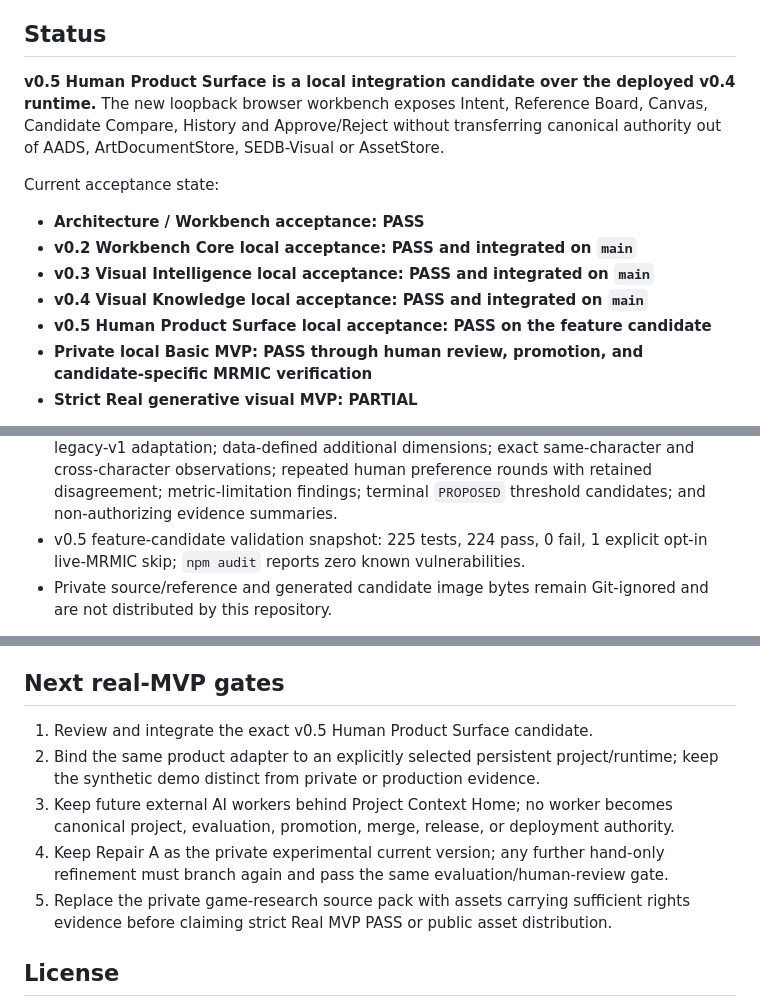
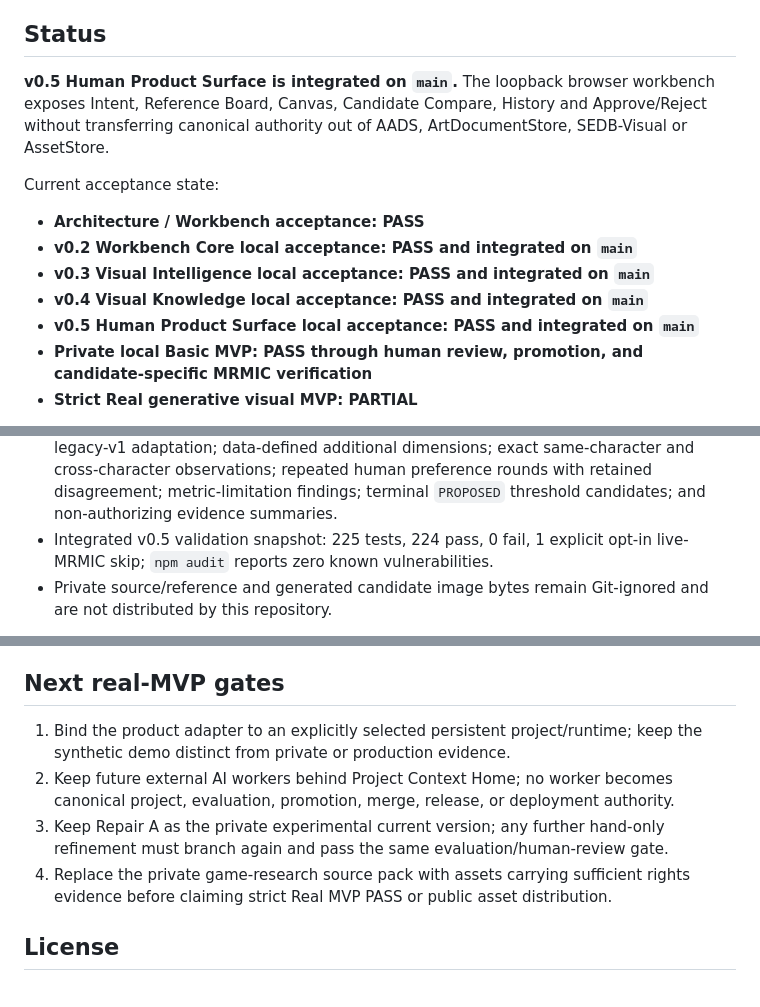
Before and after one commit to kakon77777-commits/EveAtelier, a Markdown page: README.md, 3 parts joined by grey strips. GitHub-like rendering.

Commit message:
docs: publish v0.5 main integration

```diff
--- a/README.md
+++ b/README.md
@@ -6,10 +6,10 @@ The project is designed around a simple premise: AI should work with explicit vi
 
 ## Status
 
-**v0.5 Human Product Surface is a local integration candidate over the deployed v0.4
-runtime.** The new loopback browser workbench exposes Intent, Reference Board, Canvas,
-Candidate Compare, History and Approve/Reject without transferring canonical authority
-out of AADS, ArtDocumentStore, SEDB-Visual or AssetStore.
+**v0.5 Human Product Surface is integrated on `main`.** The loopback browser workbench
+exposes Intent, Reference Board, Canvas, Candidate Compare, History and Approve/Reject
+without transferring canonical authority out of AADS, ArtDocumentStore, SEDB-Visual or
+AssetStore.
 
 Current acceptance state:
 
@@ -17,7 +17,7 @@ Current acceptance state:
 - **v0.2 Workbench Core local acceptance: PASS and integrated on `main`**
 - **v0.3 Visual Intelligence local acceptance: PASS and integrated on `main`**
 - **v0.4 Visual Knowledge local acceptance: PASS and integrated on `main`**
-- **v0.5 Human Product Surface local acceptance: PASS on the feature candidate**
+- **v0.5 Human Product Surface local acceptance: PASS and integrated on `main`**
 - **Private local Basic MVP: PASS through human review, promotion, and candidate-specific MRMIC verification**
 - **Strict Real generative visual MVP: PARTIAL**
 
@@ -115,7 +115,7 @@ The initial pre-MVP engineering sequence has been executed:
 - Dynamic Operator Registry Kernel: data-loaded axes, locks, families and compiler rules; immutable version digests; REPLACE-safe append-only SQLite evidence; human-gated activation; provider-neutral semantic plans; revision-guarded exact provider receipts; store-issued runtime evidence tokens; PREPARED/COMPLETED/FAILED experience events; and a real registry-bound Pillow resize green control.
 - VUSD counterfactual evidence kernel: immutable pre-generation predictions and later observations; exact pack/axis/lock/minimal-closure validation; declared non-vacuous closure participation; explicit collateral deltas; derived residual comparison; and candidate-only operator proposals that cannot activate or promote themselves.
 - Same-Series Calibration Evidence Kernel: immutable versioned dimension profiles; explicit legacy-v1 adaptation; data-defined additional dimensions; exact same-character and cross-character observations; repeated human preference rounds with retained disagreement; metric-limitation findings; terminal `PROPOSED` threshold candidates; and non-authorizing evidence summaries.
-- v0.5 feature-candidate validation snapshot: 225 tests, 224 pass, 0 fail, 1 explicit
+- Integrated v0.5 validation snapshot: 225 tests, 224 pass, 0 fail, 1 explicit
   opt-in live-MRMIC skip; `npm audit` reports zero known vulnerabilities.
 - Private source/reference and generated candidate image bytes remain Git-ignored and are not distributed by this repository.
 
@@ -140,13 +140,12 @@ The v0.5 completion contract and evidence are in
 
 ## Next real-MVP gates
 
-1. Review and integrate the exact v0.5 Human Product Surface candidate.
-2. Bind the same product adapter to an explicitly selected persistent project/runtime;
+1. Bind the product adapter to an explicitly selected persistent project/runtime;
    keep the synthetic demo distinct from private or production evidence.
-3. Keep future external AI workers behind Project Context Home; no worker becomes
+2. Keep future external AI workers behind Project Context Home; no worker becomes
    canonical project, evaluation, promotion, merge, release, or deployment authority.
-4. Keep Repair A as the private experimental current version; any further hand-only refinement must branch again and pass the same evaluation/human-review gate.
-5. Replace the private game-research source pack with assets carrying sufficient rights evidence before claiming strict Real MVP PASS or public asset distribution.
+3. Keep Repair A as the private experimental current version; any further hand-only refinement must branch again and pass the same evaluation/human-review gate.
+4. Replace the private game-research source pack with assets carrying sufficient rights evidence before claiming strict Real MVP PASS or public asset distribution.
 
 ## License
 
```
Also changed, not shown: docs/mvp/V05_HUMAN_PRODUCT_SURFACE_ACCEPTANCE_v0.1.md (+20 -5 lines), 1 other file.
